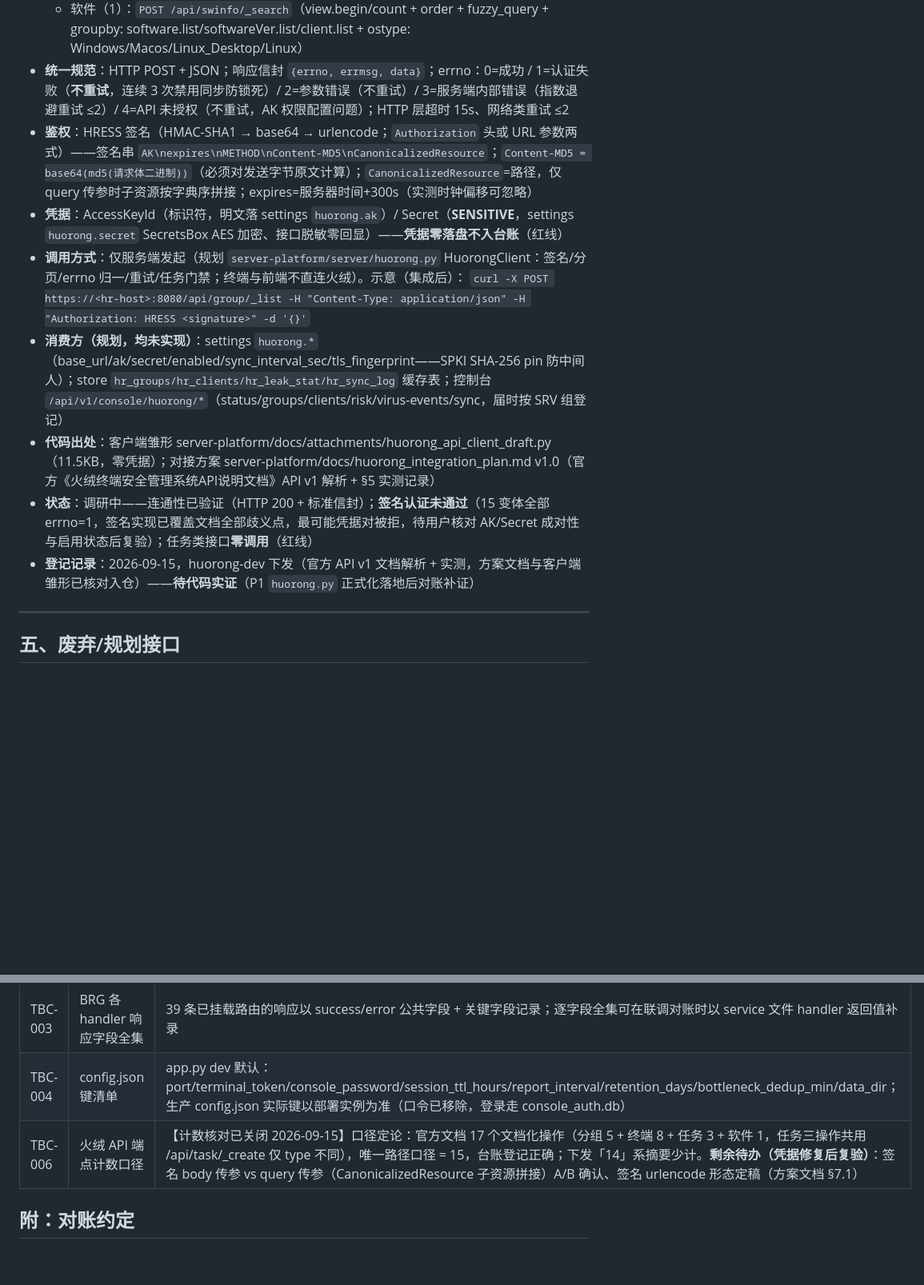
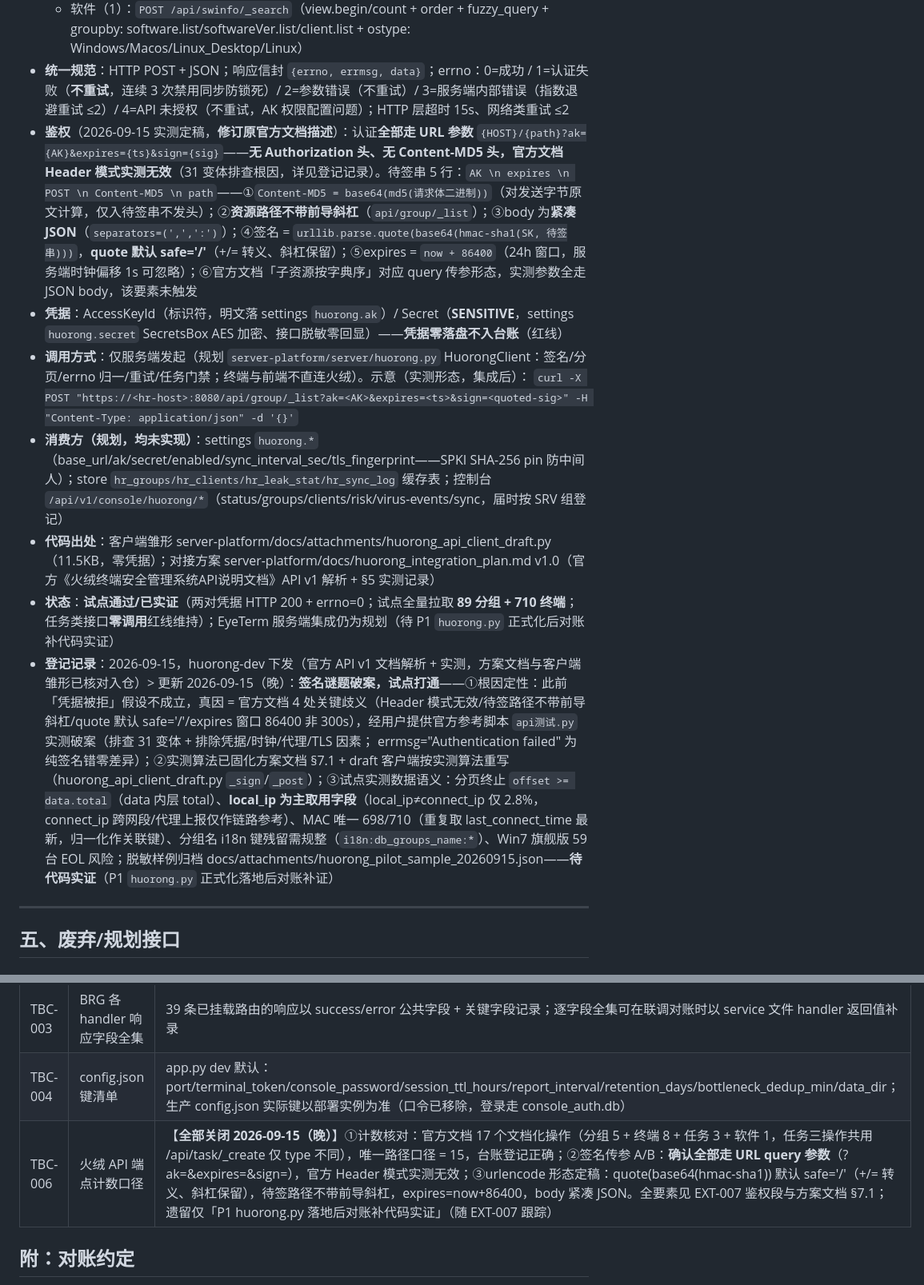
Before and after one commit to Lujoir/winhelper, a Markdown page: docs/API-REGISTRY.md, 2 parts joined by grey strips. Shown at 80% size. GitHub-like rendering; blank space fills up the shorter version.

Commit message:
docs: 火绒签名谜题破案——EXT-007 鉴权段按实测算法修订（URL 参数签名 ?ak=&expires=&sign=，无 Authorization/Content-MD5 头，待签路径不带前导斜杠，quote safe='/'，expires+86400，body 紧凑 JSON；原 Header 模式/子资源字典序为官方文档歧义）；状态推进试点通过/已实证（89 分组+710 终端，data.total 分页/local_ip 为主/MAC 归一关联）；TBC-006 三项全关闭；台账 159 条

```diff
--- a/docs/API-REGISTRY.md
+++ b/docs/API-REGISTRY.md
@@ -1547,14 +1547,14 @@
   - 任务（1，**破坏性**）：`POST /api/task/_create`（type=quick_scan/full_scan/**custom_scan(v2.0.8.0+)**/netctrl 隔离/message 通知；clients[] 或 groups[] + param）
   - 软件（1）：`POST /api/swinfo/_search`（view.begin/count + order + fuzzy_query + groupby: software.list/softwareVer.list/client.list + ostype: Windows/Macos/Linux_Desktop/Linux）
 - **统一规范**：HTTP POST + JSON；响应信封 `{errno, errmsg, data}`；errno：0=成功 / 1=认证失败（**不重试**，连续 3 次禁用同步防锁死）/ 2=参数错误（不重试）/ 3=服务端内部错误（指数退避重试 ≤2）/ 4=API 未授权（不重试，AK 权限配置问题）；HTTP 层超时 15s、网络类重试 ≤2
-- **鉴权**：HRESS 签名（HMAC-SHA1 → base64 → urlencode；`Authorization` 头或 URL 参数两式）——签名串 `AK\nexpires\nMETHOD\nContent-MD5\nCanonicalizedResource`；`Content-MD5 = base64(md5(请求体二进制))`（必须对发送字节原文计算）；`CanonicalizedResource`=路径，仅 query 传参时子资源按字典序拼接；expires=服务器时间+300s（实测时钟偏移可忽略）
+- **鉴权**（2026-09-15 实测定稿，**修订原官方文档描述**）：认证**全部走 URL 参数** `{HOST}/{path}?ak={AK}&expires={ts}&sign={sig}`——**无 Authorization 头、无 Content-MD5 头，官方文档 Header 模式实测无效**（31 变体排查根因，详见登记记录）。待签串 5 行：`AK \n expires \n POST \n Content-MD5 \n path`——①`Content-MD5 = base64(md5(请求体二进制))`（对发送字节原文计算，仅入待签串不发头）；②**资源路径不带前导斜杠**（`api/group/_list`）；③body 为**紧凑 JSON**（`separators=(',',':')`）；④签名 = `urllib.parse.quote(base64(hmac-sha1(SK, 待签串)))`，**quote 默认 safe='/'**（+/= 转义、斜杠保留）；⑤expires = `now + 86400`（24h 窗口，服务端时钟偏移 1s 可忽略）；⑥官方文档「子资源按字典序」对应 query 传参形态，实测参数全走 JSON body，该要素未触发
 - **凭据**：AccessKeyId（标识符，明文落 settings `huorong.ak`）/ Secret（**SENSITIVE**，settings `huorong.secret` SecretsBox AES 加密、接口脱敏零回显）——**凭据零落盘不入台账**（红线）
-- **调用方式**：仅服务端发起（规划 `server-platform/server/huorong.py` HuorongClient：签名/分页/errno 归一/重试/任务门禁；终端与前端不直连火绒）。示意（集成后）：
-  `curl -X POST https://<hr-host>:8080/api/group/_list -H "Content-Type: application/json" -H "Authorization: HRESS <signature>" -d '{}'`
+- **调用方式**：仅服务端发起（规划 `server-platform/server/huorong.py` HuorongClient：签名/分页/errno 归一/重试/任务门禁；终端与前端不直连火绒）。示意（实测形态，集成后）：
+  `curl -X POST "https://<hr-host>:8080/api/group/_list?ak=<AK>&expires=<ts>&sign=<quoted-sig>" -H "Content-Type: application/json" -d '{}'`
 - **消费方（规划，均未实现）**：settings `huorong.*`（base_url/ak/secret/enabled/sync_interval_sec/tls_fingerprint——SPKI SHA-256 pin 防中间人）；store `hr_groups/hr_clients/hr_leak_stat/hr_sync_log` 缓存表；控制台 `/api/v1/console/huorong/*`（status/groups/clients/risk/virus-events/sync，届时按 SRV 组登记）
 - **代码出处**：客户端雏形 server-platform/docs/attachments/huorong_api_client_draft.py（11.5KB，零凭据）；对接方案 server-platform/docs/huorong_integration_plan.md v1.0（官方《火绒终端安全管理系统API说明文档》API v1 解析 + §5 实测记录）
-- **状态**：调研中——连通性已验证（HTTP 200 + 标准信封）；**签名认证未通过**（15 变体全部 errno=1，签名实现已覆盖文档全部歧义点，最可能凭据对被拒，待用户核对 AK/Secret 成对性与启用状态后复验）；任务类接口**零调用**（红线）
-- **登记记录**：2026-09-15，huorong-dev 下发（官方 API v1 文档解析 + 实测，方案文档与客户端雏形已核对入仓）——**待代码实证**（P1 `huorong.py` 正式化落地后对账补证）
+- **状态**：**试点通过/已实证**（两对凭据 HTTP 200 + errno=0；试点全量拉取 **89 分组 + 710 终端**；任务类接口**零调用**红线维持）；EyeTerm 服务端集成仍为规划（待 P1 `huorong.py` 正式化后对账补代码实证）
+- **登记记录**：2026-09-15，huorong-dev 下发（官方 API v1 文档解析 + 实测，方案文档与客户端雏形已核对入仓）> 更新 2026-09-15（晚）：**签名谜题破案，试点打通**——①根因定性：此前「凭据被拒」假设不成立，真因 = 官方文档 4 处关键歧义（Header 模式无效/待签路径不带前导斜杠/quote 默认 safe='/'/expires 窗口 86400 非 300s），经用户提供官方参考脚本 `api测试.py` 实测破案（排查 31 变体 + 排除凭据/时钟/代理/TLS 因素； errmsg="Authentication failed" 为纯签名错零差异）；②实测算法已固化方案文档 §7.1 + draft 客户端按实测算法重写（huorong_api_client_draft.py `_sign`/`_post`）；③试点实测数据语义：分页终止 `offset >= data.total`（data 内层 total）、**local_ip 为主取用字段**（local_ip≠connect_ip 仅 2.8%，connect_ip 跨网段/代理上报仅作链路参考）、MAC 唯一 698/710（重复取 last_connect_time 最新，归一化作关联键）、分组名 i18n 键残留需规整（`i18n:db_groups_name:*`）、Win7 旗舰版 59 台 EOL 风险；脱敏样例归档 docs/attachments/huorong_pilot_sample_20260915.json——**待代码实证**（P1 `huorong.py` 正式化落地后对账补证）
 
 ---
 
@@ -1605,7 +1605,7 @@
 | TBC-002 | settings 无预置键 | `llm.api_key`/`llm.model_fallback`/`iperf.server_ip`/`netdoctor.route_nodes`/`ftp.password` 不在 settings.py DEFAULTS（按需 set 后生效），GET settings 时未配置键不出现或为默认值 |
 | TBC-003 | BRG 各 handler 响应字段全集 | 39 条已挂载路由的响应以 success/error 公共字段 + 关键字段记录；逐字段全集可在联调对账时以 service 文件 handler 返回值补录 |
 | TBC-004 | config.json 键清单 | app.py dev 默认：port/terminal_token/console_password/session_ttl_hours/report_interval/retention_days/bottleneck_dedup_min/data_dir；生产 config.json 实际键以部署实例为准（口令已移除，登录走 console_auth.db） |
-| TBC-006 | 火绒 API 端点计数口径 | 【计数核对已关闭 2026-09-15】口径定论：官方文档 17 个文档化操作（分组 5 + 终端 8 + 任务 3 + 软件 1，任务三操作共用 /api/task/_create 仅 type 不同），唯一路径口径 = 15，台账登记正确；下发「14」系摘要少计。**剩余待办（凭据修复后复验）**：签名 body 传参 vs query 传参（CanonicalizedResource 子资源拼接）A/B 确认、签名 urlencode 形态定稿（方案文档 §7.1） |
+| TBC-006 | 火绒 API 端点计数口径 | 【**全部关闭 2026-09-15（晚）**】①计数核对：官方文档 17 个文档化操作（分组 5 + 终端 8 + 任务 3 + 软件 1，任务三操作共用 /api/task/_create 仅 type 不同），唯一路径口径 = 15，台账登记正确；②签名传参 A/B：**确认全部走 URL query 参数**（?ak=&expires=&sign=），官方 Header 模式实测无效；③urlencode 形态定稿：quote(base64(hmac-sha1)) 默认 safe='/'（+/= 转义、斜杠保留），待签路径不带前导斜杠，expires=now+86400，body 紧凑 JSON。全要素见 EXT-007 鉴权段与方案文档 §7.1；遗留仅「P1 huorong.py 落地后对账补代码实证」（随 EXT-007 跟踪） |
 
 ## 附：对账约定
 
```
Also changed, not shown: other parts of docs/API-REGISTRY.md (+1 -1 lines).
